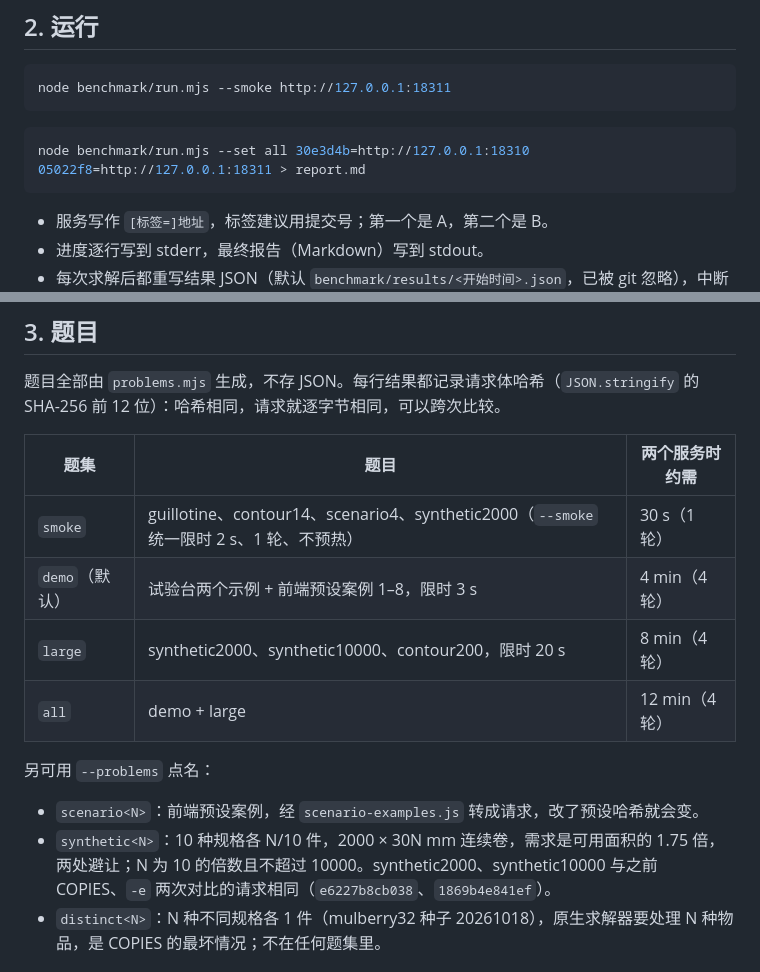
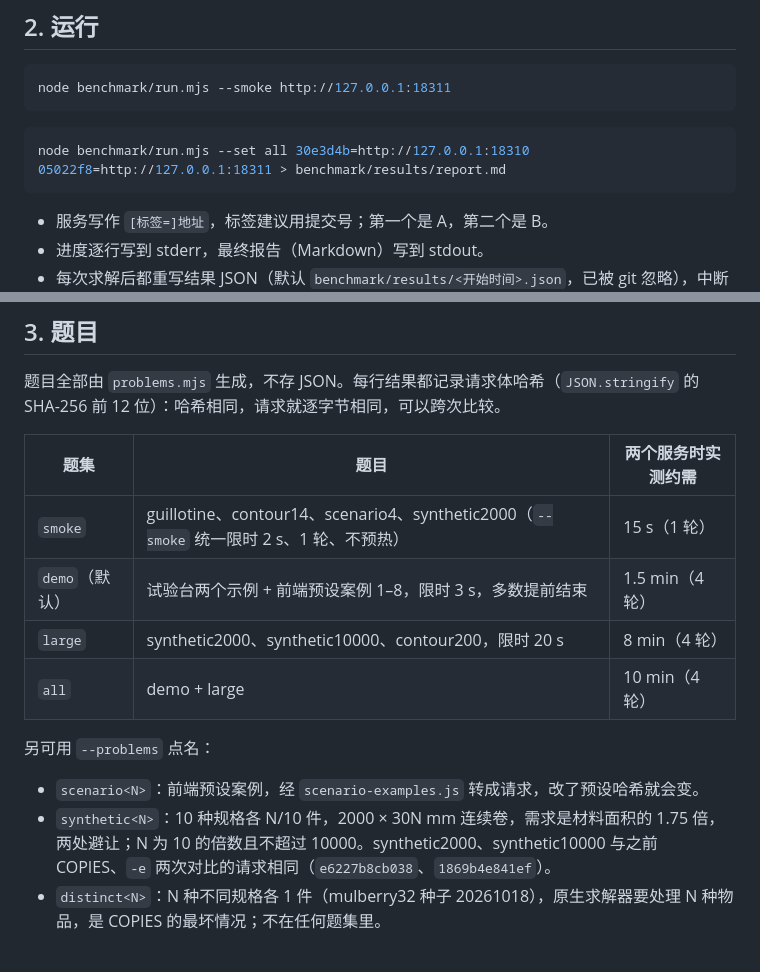
Before and after one commit to ATmoos985/CurDemoTwo, a Markdown page: benchmark/README.md, 2 parts joined by grey strips. GitHub-like rendering.

Commit message:
docs：按实测修正基准 README 的耗时、报告路径与需求口径

````diff
--- a/benchmark/README.md
+++ b/benchmark/README.md
@@ -38,7 +38,7 @@ node benchmark/run.mjs --smoke http://127.0.0.1:18311
 ```
 
 ```bash
-node benchmark/run.mjs --set all 30e3d4b=http://127.0.0.1:18310 05022f8=http://127.0.0.1:18311 > report.md
+node benchmark/run.mjs --set all 30e3d4b=http://127.0.0.1:18310 05022f8=http://127.0.0.1:18311 > benchmark/results/report.md
 ```
 
 - 服务写作 `[标签=]地址`，标签建议用提交号；第一个是 A，第二个是 B。
@@ -51,17 +51,17 @@ node benchmark/run.mjs --set all 30e3d4b=http://127.0.0.1:18310 05022f8=http://1
 
 题目全部由 `problems.mjs` 生成，不存 JSON。每行结果都记录请求体哈希（`JSON.stringify` 的 SHA-256 前 12 位）：哈希相同，请求就逐字节相同，可以跨次比较。
 
-| 题集 | 题目 | 两个服务时约需 |
+| 题集 | 题目 | 两个服务时实测约需 |
 |---|---|---|
-| `smoke` | guillotine、contour14、scenario4、synthetic2000（`--smoke` 统一限时 2 s、1 轮、不预热） | 30 s（1 轮） |
-| `demo`（默认） | 试验台两个示例 + 前端预设案例 1–8，限时 3 s | 4 min（4 轮） |
+| `smoke` | guillotine、contour14、scenario4、synthetic2000（`--smoke` 统一限时 2 s、1 轮、不预热） | 15 s（1 轮） |
+| `demo`（默认） | 试验台两个示例 + 前端预设案例 1–8，限时 3 s，多数提前结束 | 1.5 min（4 轮） |
 | `large` | synthetic2000、synthetic10000、contour200，限时 20 s | 8 min（4 轮） |
-| `all` | demo + large | 12 min（4 轮） |
+| `all` | demo + large | 10 min（4 轮） |
 
 另可用 `--problems` 点名：
 
 - `scenario<N>`：前端预设案例，经 `scenario-examples.js` 转成请求，改了预设哈希就会变。
-- `synthetic<N>`：10 种规格各 N/10 件，2000 × 30N mm 连续卷，需求是可用面积的 1.75 倍，两处避让；N 为 10 的倍数且不超过 10000。synthetic2000、synthetic10000 与之前 COPIES、`-e` 两次对比的请求相同（`e6227b8cb038`、`1869b4e841ef`）。
+- `synthetic<N>`：10 种规格各 N/10 件，2000 × 30N mm 连续卷，需求是材料面积的 1.75 倍，两处避让；N 为 10 的倍数且不超过 10000。synthetic2000、synthetic10000 与之前 COPIES、`-e` 两次对比的请求相同（`e6227b8cb038`、`1869b4e841ef`）。
 - `distinct<N>`：N 种不同规格各 1 件（mulberry32 种子 20261018），原生求解器要处理 N 种物品，是 COPIES 的最坏情况；不在任何题集里。
 
 ## 4. 测量口径
````
